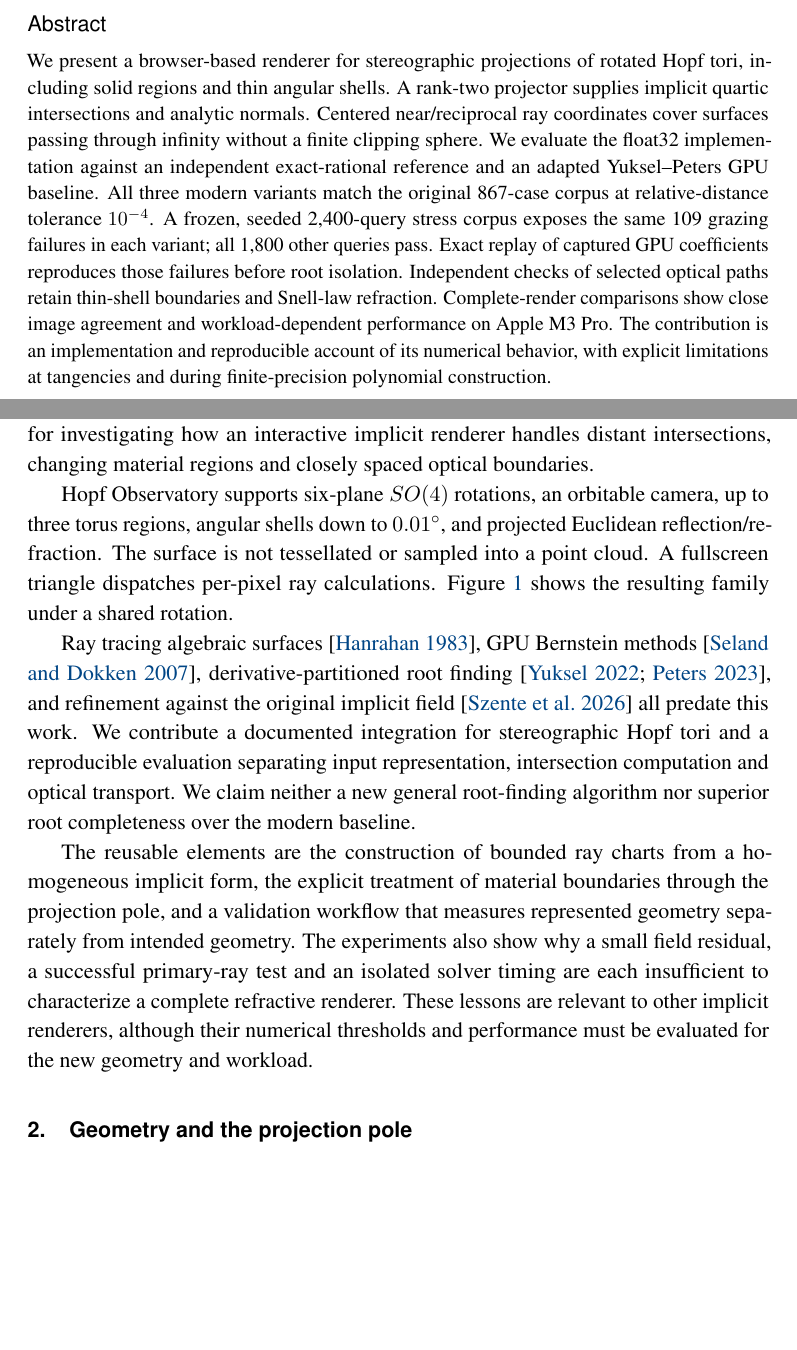
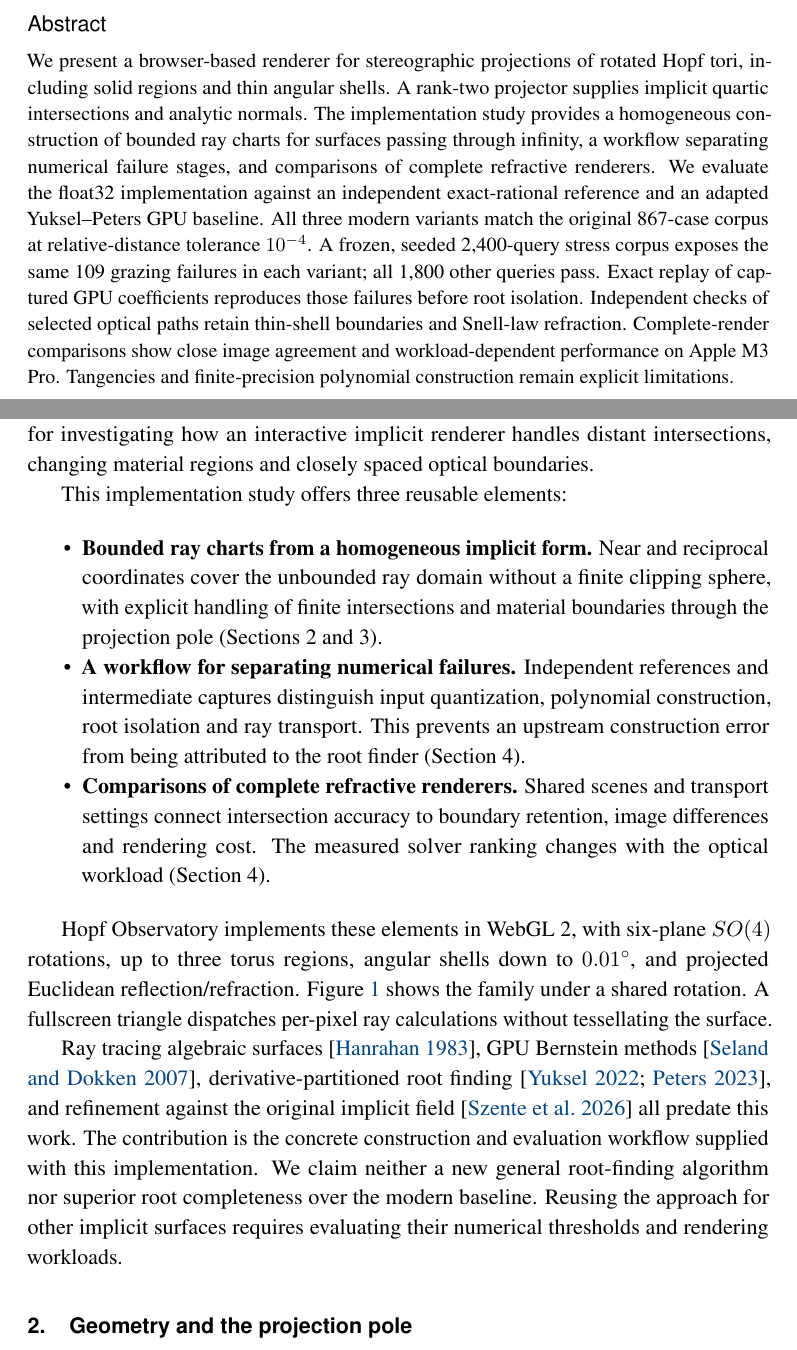
Before and after one commit to tommyhax/hopf-observatory, a LaTeX document (paper/main.tex): two parts of pages 1 and 2 of 13, joined at a grey line, cut so that both start at the same text, the shorter picture padded with empty space. Compiled offline with pdfLaTeX.

Commit message:
Improve README presentation and clarify the paper’s reusable contributions

```diff
--- a/paper/main.tex
+++ b/paper/main.tex
@@ -41,21 +41,20 @@ supplied with the software.}\label{fig:teaser}
 We present a browser-based renderer for stereographic projections of
 rotated Hopf tori, including solid regions and thin angular shells. A
 rank-two projector supplies implicit quartic intersections and analytic
-normals. Centered near/reciprocal ray coordinates cover surfaces passing
-through infinity without a finite clipping sphere. We evaluate the
-float32 implementation against an independent exact-rational reference
-and an adapted Yuksel--Peters GPU baseline. All three modern variants
-match the original 867-case corpus at relative-distance tolerance
-\(10^{-4}\). A frozen, seeded 2,400-query stress corpus exposes the same
-109 grazing failures in each variant; all 1,800 other queries pass.
-Exact replay of captured GPU coefficients reproduces those failures
-before root isolation. Independent checks of selected optical paths
-retain thin-shell boundaries and Snell-law refraction. Complete-render
-comparisons show close image agreement and workload-dependent
-performance on Apple M3 Pro. The contribution is an implementation and
-reproducible account of its numerical behavior, with explicit
-limitations at tangencies and during finite-precision polynomial
-construction.
+normals. The implementation study provides a homogeneous construction of
+bounded ray charts for surfaces passing through infinity, a workflow
+separating numerical failure stages, and comparisons of complete
+refractive renderers. We evaluate the float32 implementation against an
+independent exact-rational reference and an adapted Yuksel--Peters GPU
+baseline. All three modern variants match the original 867-case corpus
+at relative-distance tolerance \(10^{-4}\). A frozen, seeded 2,400-query
+stress corpus exposes the same 109 grazing failures in each variant; all
+1,800 other queries pass. Exact replay of captured GPU coefficients
+reproduces those failures before root isolation. Independent checks of
+selected optical paths retain thin-shell boundaries and Snell-law
+refraction. Complete-render comparisons show close image agreement and
+workload-dependent performance on Apple M3 Pro. Tangencies and
+finite-precision polynomial construction remain explicit limitations.
 
 \end{abstract}
 \section{Motivation and scope}\label{motivation-and-scope}
@@ -69,31 +68,43 @@ investigating how an interactive implicit renderer handles distant
 intersections, changing material regions and closely spaced optical
 boundaries.
 
-Hopf Observatory supports six-plane \(SO(4)\) rotations, an orbitable
-camera, up to three torus regions, angular shells down to
-\(0.01^\circ\), and projected Euclidean reflection/refraction. The
-surface is not tessellated or sampled into a point cloud. A fullscreen
-triangle dispatches per-pixel ray calculations. Figure~\ref{fig:teaser} shows the
-resulting family under a shared rotation.
+This implementation study offers three reusable elements:
+
+\begin{itemize}
+\tightlist
+\item
+  \textbf{Bounded ray charts from a homogeneous implicit form.} Near and
+  reciprocal coordinates cover the unbounded ray domain without a finite
+  clipping sphere, with explicit handling of finite intersections and
+  material boundaries through the projection pole (Sections 2 and 3).
+\item
+  \textbf{A workflow for separating numerical failures.} Independent
+  references and intermediate captures distinguish input quantization,
+  polynomial construction, root isolation and ray transport. This
+  prevents an upstream construction error from being attributed to the
+  root finder (Section 4).
+\item
+  \textbf{Comparisons of complete refractive renderers.} Shared scenes
+  and transport settings connect intersection accuracy to boundary
+  retention, image differences and rendering cost. The measured solver
+  ranking changes with the optical workload (Section 4).
+\end{itemize}
+
+Hopf Observatory implements these elements in WebGL 2, with six-plane
+\(SO(4)\) rotations, up to three torus regions, angular shells down to
+\(0.01^\circ\), and projected Euclidean reflection/refraction. Figure~\ref{fig:teaser}
+shows the family under a shared rotation. A fullscreen triangle
+dispatches per-pixel ray calculations without tessellating the surface.
 
 Ray tracing algebraic surfaces \citep{hanrahan1983}, GPU Bernstein
 methods \citep{seland2007}, derivative-partitioned root finding
 \citep{yuksel2022, peters2023}, and refinement against the original
-implicit field \citep{szente2026} all predate this work. We contribute a
-documented integration for stereographic Hopf tori and a reproducible
-evaluation separating input representation, intersection computation and
-optical transport. We claim neither a new general root-finding algorithm
-nor superior root completeness over the modern baseline.
-
-The reusable elements are the construction of bounded ray charts from a
-homogeneous implicit form, the explicit treatment of material boundaries
-through the projection pole, and a validation workflow that measures
-represented geometry separately from intended geometry. The experiments
-also show why a small field residual, a successful primary-ray test and
-an isolated solver timing are each insufficient to characterize a
-complete refractive renderer. These lessons are relevant to other
-implicit renderers, although their numerical thresholds and performance
-must be evaluated for the new geometry and workload.
+implicit field \citep{szente2026} all predate this work. The
+contribution is the concrete construction and evaluation workflow
+supplied with this implementation. We claim neither a new general
+root-finding algorithm nor superior root completeness over the modern
+baseline. Reusing the approach for other implicit surfaces requires
+evaluating their numerical thresholds and rendering workloads.
 
 \section{Geometry and the projection
 pole}\label{geometry-and-the-projection-pole}
```
Also changed, not shown: PAPER.md (+8 -4 lines), README.md, paper/manuscript.pdf.
